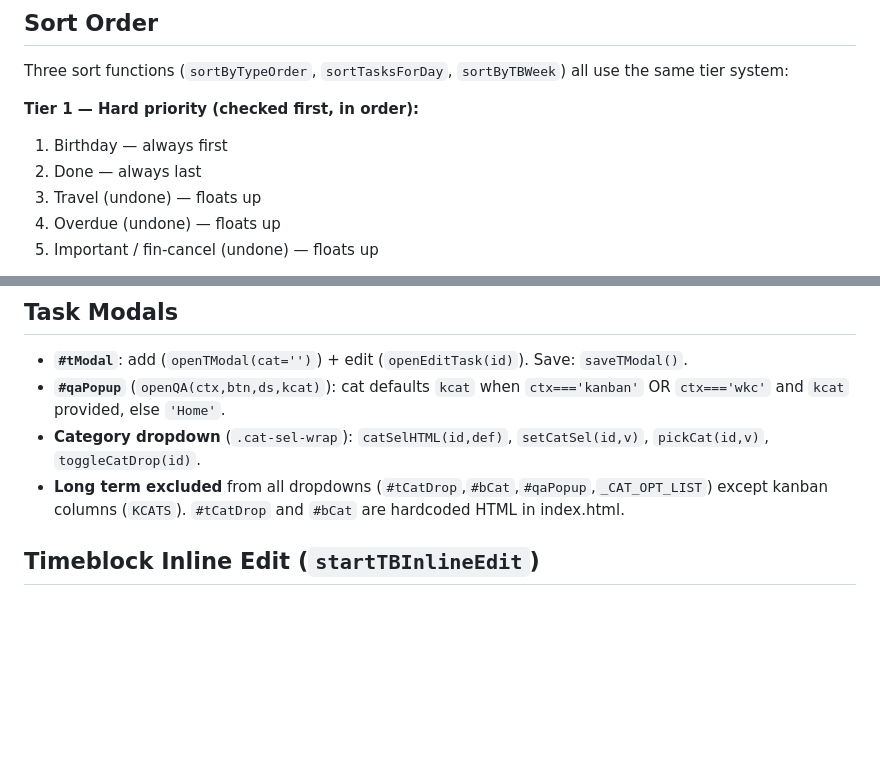
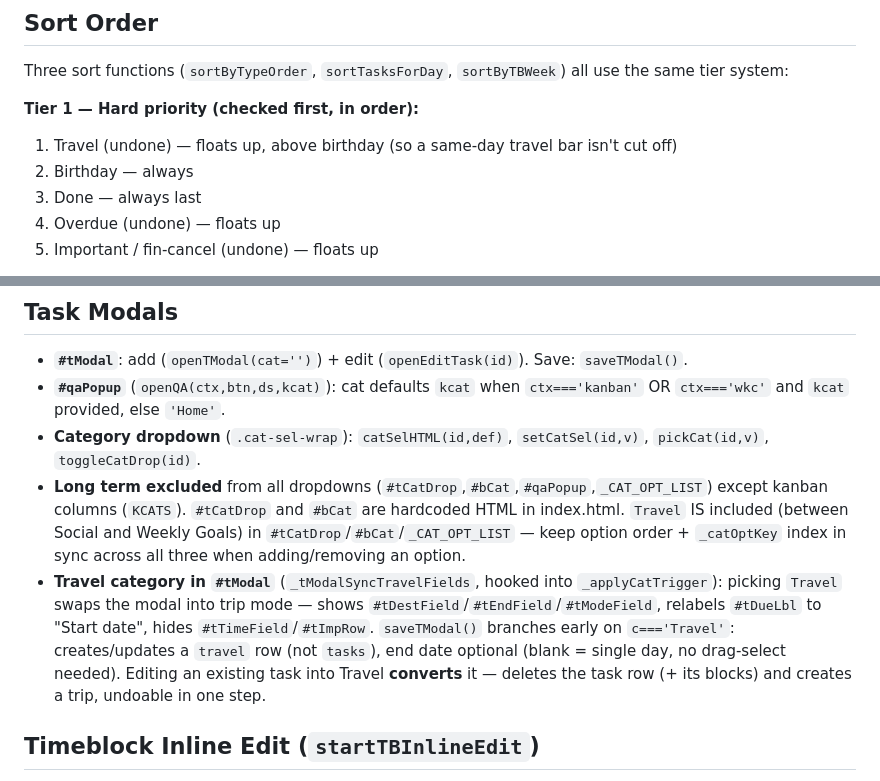
Before and after one commit to samc20-1764117/sams-dashboard, a Markdown page: rules/tasks-ui.md, 2 parts joined by grey strips. Rendered like a GitHub page; blank space fills up the shorter version.

```diff
--- a/rules/tasks-ui.md
+++ b/rules/tasks-ui.md
@@ -49,9 +49,9 @@ All task types that appear on the overview calendar/today list. Every type must
 Three sort functions (`sortByTypeOrder`, `sortTasksForDay`, `sortByTBWeek`) all use the same tier system:
 
 **Tier 1 — Hard priority (checked first, in order):**
-1. Birthday — always first
-2. Done — always last
-3. Travel (undone) — floats up
+1. Travel (undone) — floats up, above birthday (so a same-day travel bar isn't cut off)
+2. Birthday — always
+3. Done — always last
 4. Overdue (undone) — floats up
 5. Important / fin-cancel (undone) — floats up
 
@@ -68,7 +68,8 @@ Mobile `_mTaskTypePri` and `mSortToday` mirror this exactly.
 - **`#tModal`**: add (`openTModal(cat='')`) + edit (`openEditTask(id)`). Save: `saveTModal()`.
 - **`#qaPopup`** (`openQA(ctx,btn,ds,kcat)`): cat defaults `kcat` when `ctx==='kanban'` OR `ctx==='wkc'` and `kcat` provided, else `'Home'`.
 - **Category dropdown** (`.cat-sel-wrap`): `catSelHTML(id,def)`, `setCatSel(id,v)`, `pickCat(id,v)`, `toggleCatDrop(id)`.
-- **Long term excluded** from all dropdowns (`#tCatDrop`,`#bCat`,`#qaPopup`,`_CAT_OPT_LIST`) except kanban columns (`KCATS`). `#tCatDrop` and `#bCat` are hardcoded HTML in index.html.
+- **Long term excluded** from all dropdowns (`#tCatDrop`,`#bCat`,`#qaPopup`,`_CAT_OPT_LIST`) except kanban columns (`KCATS`). `#tCatDrop` and `#bCat` are hardcoded HTML in index.html. `Travel` IS included (between Social and Weekly Goals) in `#tCatDrop`/`#bCat`/`_CAT_OPT_LIST` — keep option order + `_catOptKey` index in sync across all three when adding/removing an option.
+- **Travel category in `#tModal`** (`_tModalSyncTravelFields`, hooked into `_applyCatTrigger`): picking `Travel` swaps the modal into trip mode — shows `#tDestField`/`#tEndField`/`#tModeField`, relabels `#tDueLbl` to "Start date", hides `#tTimeField`/`#tImpRow`. `saveTModal()` branches early on `c==='Travel'`: creates/updates a `travel` row (not `tasks`), end date optional (blank = single day, no drag-select needed). Editing an existing task into Travel **converts** it — deletes the task row (+ its blocks) and creates a trip, undoable in one step.
 
 ## Timeblock Inline Edit (`startTBInlineEdit`)
 - **↑/↓ arrows** cycle category while typing. Cycles through `['Home','My work','Work','Social']` only (not full KCATS).
```
Also changed, not shown: rules/pages.md (+7 -1 lines).
